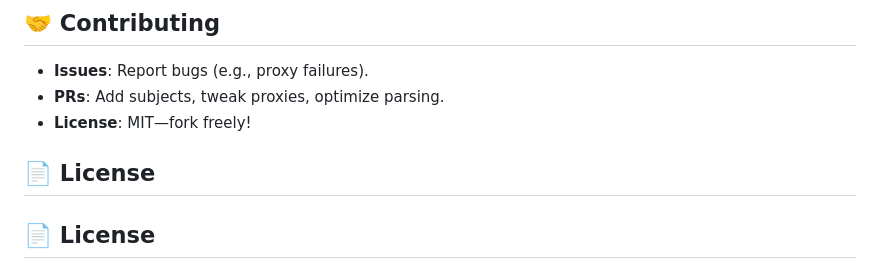
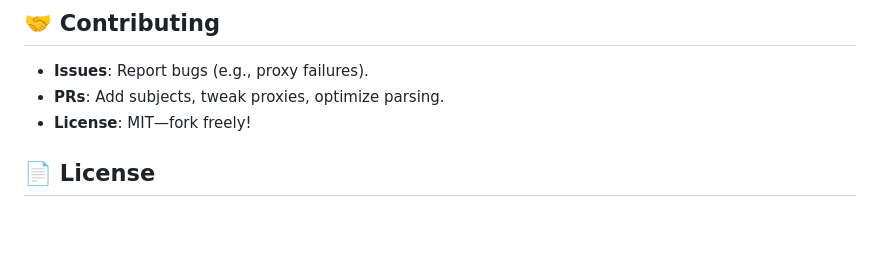
Before and after one commit to ganapathi1578/Replay, a Markdown page: readme.md, the part around one of its changes. Rendered like a GitHub page; blank space fills up the shorter version.

```diff
--- a/readme.md
+++ b/readme.md
@@ -140,7 +140,6 @@ This project is a **resume booster** for frontend roles—proves you can deliver
 - **PRs**: Add subjects, tweak proxies, optimize parsing.
 - **License**: MIT—fork freely!
 
-## 📄 License
 
 ## 📄 License
 This project is licensed under the [MIT License](LICENSE).
```
Also changed, not shown: other parts of readme.md (+1 -2 lines).
